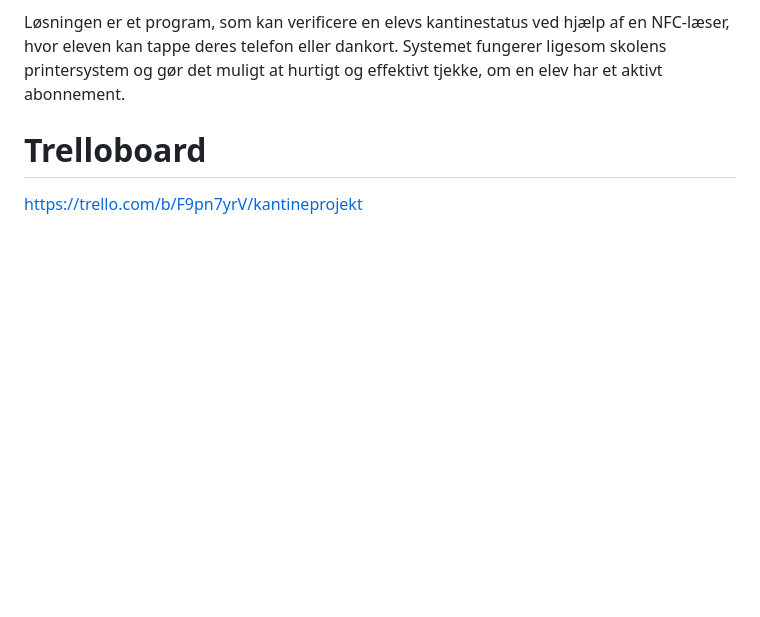
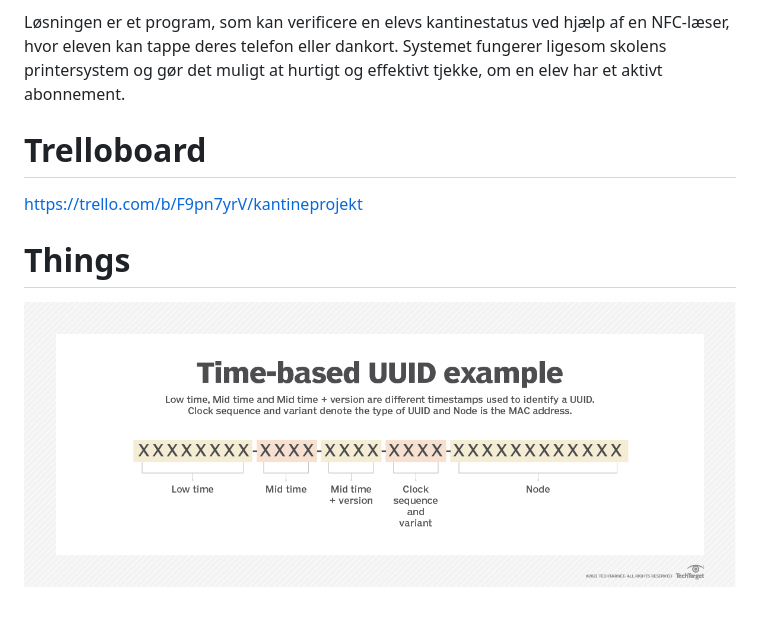
Before and after one commit to The-Zealander/Kantineprojekt, a Markdown page: README.md, the part around the change. GitHub-like rendering; pictures changed too: img.png (added); blank space fills up the shorter version.

```diff
--- a/README.md
+++ b/README.md
@@ -5,3 +5,7 @@ Løsningen er et program, som kan verificere en elevs kantinestatus ved hjælp a
 
 # Trelloboard
 https://trello.com/b/F9pn7yrV/kantineprojekt
+
+
+# Things
+![img.png](img.png)
```
Also changed, not shown: 6 other files.
